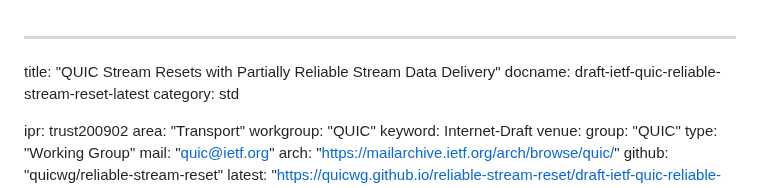
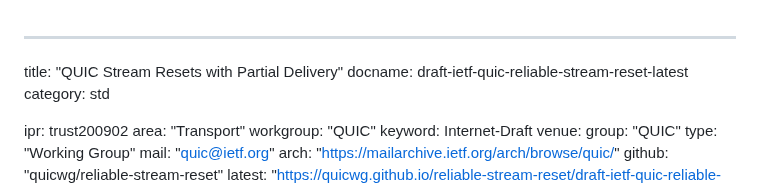
Before and after one commit to quicwg/reliable-stream-reset, a Markdown page: draft-ietf-quic-reliable-stream-reset.md, the part around the change. Drawn GitHub-style.

Commit message:
shorten title

```diff
--- a/draft-ietf-quic-reliable-stream-reset.md
+++ b/draft-ietf-quic-reliable-stream-reset.md
@@ -1,5 +1,5 @@
 ---
-title: "QUIC Stream Resets with Partially Reliable Stream Data Delivery"
+title: "QUIC Stream Resets with Partial Delivery"
 docname: draft-ietf-quic-reliable-stream-reset-latest
 category: std
 
```
